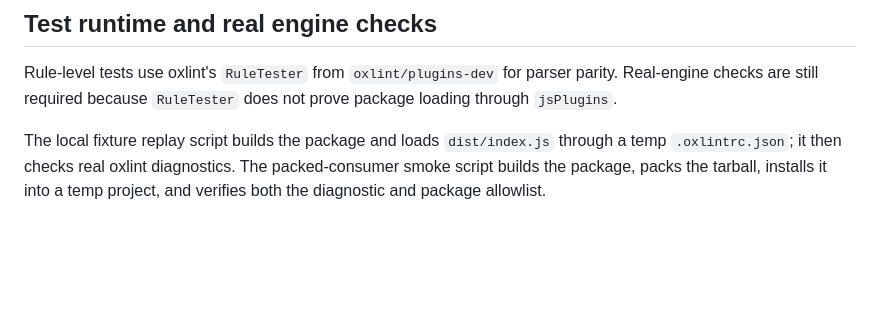
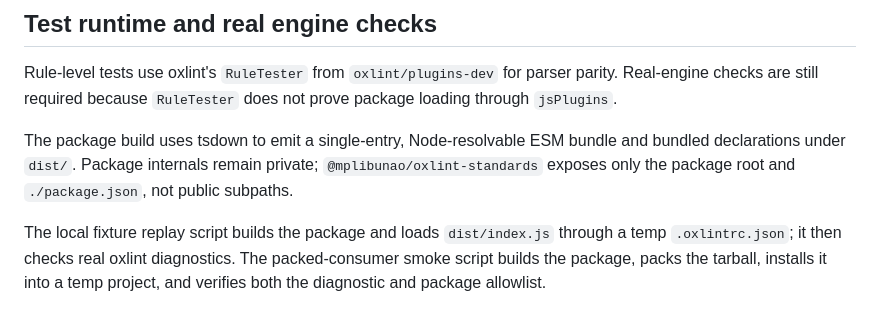
Before and after one commit to mplibunao/backpressure, a Markdown page: docs/references/translation-contract.md, the part around the change. Rendered like a GitHub page; blank space fills up the shorter version.

```diff
--- a/docs/references/translation-contract.md
+++ b/docs/references/translation-contract.md
@@ -54,6 +54,8 @@ A deliberate deviation from the source severity belongs in the manifest note, wi
 
 Rule-level tests use oxlint's `RuleTester` from `oxlint/plugins-dev` for parser parity. Real-engine checks are still required because `RuleTester` does not prove package loading through `jsPlugins`.
 
+The package build uses tsdown to emit a single-entry, Node-resolvable ESM bundle and bundled declarations under `dist/`. Package internals remain private; `@mplibunao/oxlint-standards` exposes only the package root and `./package.json`, not public subpaths.
+
 The local fixture replay script builds the package and loads `dist/index.js` through a temp `.oxlintrc.json`; it then checks real oxlint diagnostics. The packed-consumer smoke script builds the package, packs the tarball, installs it into a temp project, and verifies both the diagnostic and package allowlist.
 
 ## Alpha API pin
```
Also changed, not shown: docs/design-docs/rule-pack-architecture.md (+1 -1 lines).
